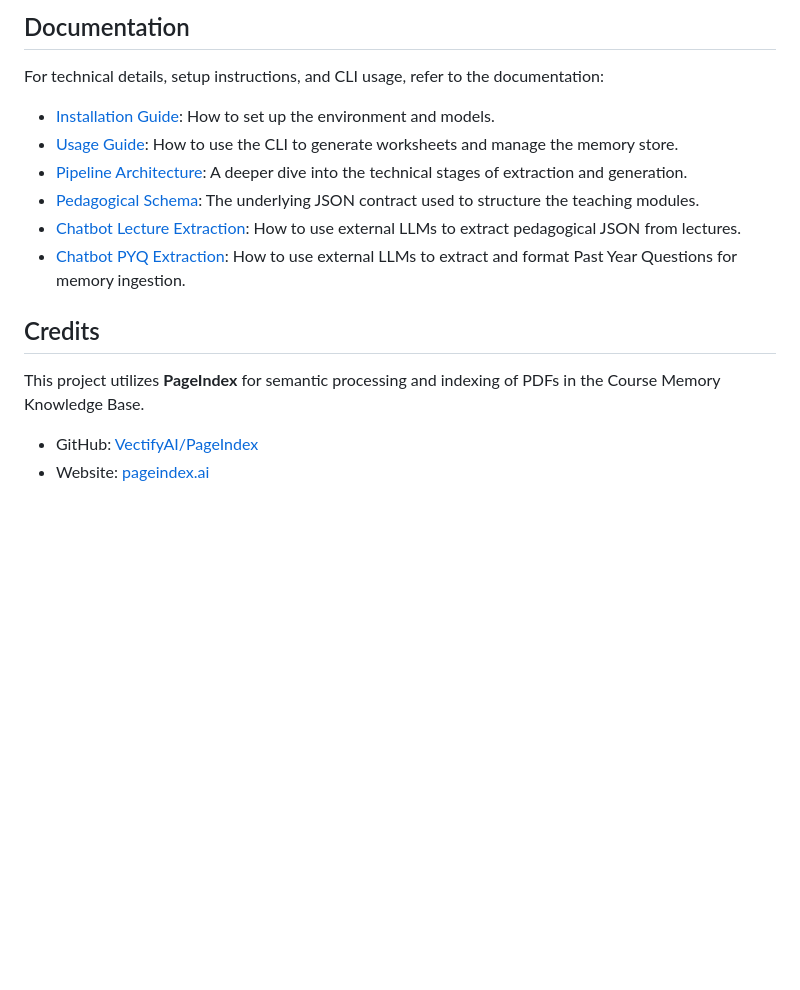
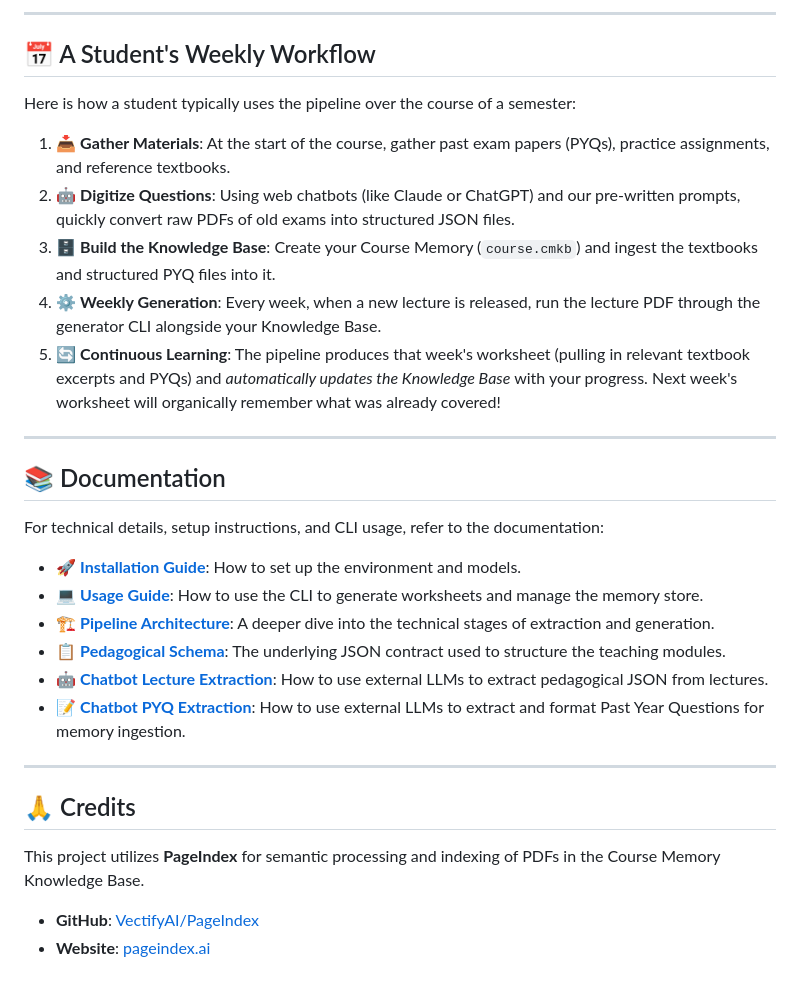
Before and after one commit to qwerty050/ADHD-Worksheets, a Markdown page: README.md, the part around one of its changes. Drawn GitHub-style; blank space fills up the shorter version.

```diff
--- a/README.md
+++ b/README.md
@@ -36,17 +49,33 @@ The pipeline operates in three main steps:
 
-## Documentation
+---
+
+## 📅 A Student's Weekly Workflow
+
+Here is how a student typically uses the pipeline over the course of a semester:
+
+1. 📥 **Gather Materials**: At the start of the course, gather past exam papers (PYQs), practice assignments, and reference textbooks.
+2. 🤖 **Digitize Questions**: Using web chatbots (like Claude or ChatGPT) and our pre-written prompts, quickly convert raw PDFs of old exams into structured JSON files.
+3. 🗄️ **Build the Knowledge Base**: Create your Course Memory (`course.cmkb`) and ingest the textbooks and structured PYQ files into it.
+4. ⚙️ **Weekly Generation**: Every week, when a new lecture is released, run the lecture PDF through the generator CLI alongside your Knowledge Base.
+5. 🔄 **Continuous Learning**: The pipeline produces that week's worksheet (pulling in relevant textbook excerpts and PYQs) and *automatically updates the Knowledge Base* with your progress. Next week's worksheet will organically remember what was already covered!
+
+---
+
+## 📚 Documentation
 
 For technical details, setup instructions, and CLI usage, refer to the documentation:
 
-- [Installation Guide](docs/installation.md): How to set up the environment and models.
-- [Usage Guide](docs/usage.md): How to use the CLI to generate worksheets and manage the memory store.
-- [Pipeline Architecture](docs/pipeline.md): A deeper dive into the technical stages of extraction and generation.
-- [Pedagogical Schema](docs/PEDAGOGICAL_JSON_SCHEMA.md): The underlying JSON contract used to structure the teaching modules.
-- [Chatbot Lecture Extraction](docs/chatbot_workflow.md): How to use external LLMs to extract pedagogical JSON from lectures.
-- [Chatbot PYQ Extraction](docs/pyq_chatbot_workflow.md): How to use external LLMs to extract and format Past Year Questions for memory ingestion.
+* 🚀 **[Installation Guide](docs/installation.md)**: How to set up the environment and models.
+* 💻 **[Usage Guide](docs/usage.md)**: How to use the CLI to generate worksheets and manage the memory store.
+* 🏗️ **[Pipeline Architecture](docs/pipeline.md)**: A deeper dive into the technical stages of extraction and generation.
+* 📋 **[Pedagogical Schema](docs/PEDAGOGICAL_JSON_SCHEMA.md)**: The underlying JSON contract used to structure the teaching modules.
+* 🤖 **[Chatbot Lecture Extraction](docs/chatbot_workflow.md)**: How to use external LLMs to extract pedagogical JSON from lectures.
+* 📝 **[Chatbot PYQ Extraction](docs/pyq_chatbot_workflow.md)**: How to use external LLMs to extract and format Past Year Questions for memory ingestion.
 
-## Credits
+---
+
+## 🙏 Credits
 
 This project utilizes **PageIndex** for semantic processing and indexing of PDFs in the Course Memory Knowledge Base.
-- GitHub: [VectifyAI/PageIndex](https://github.com/VectifyAI/PageIndex)
-- Website: [pageindex.ai](http://pageindex.ai/)
+- **GitHub**: [VectifyAI/PageIndex](https://github.com/VectifyAI/PageIndex)
+- **Website**: [pageindex.ai](http://pageindex.ai/)
```
Also changed, not shown: other parts of README.md (+33 -20 lines).
